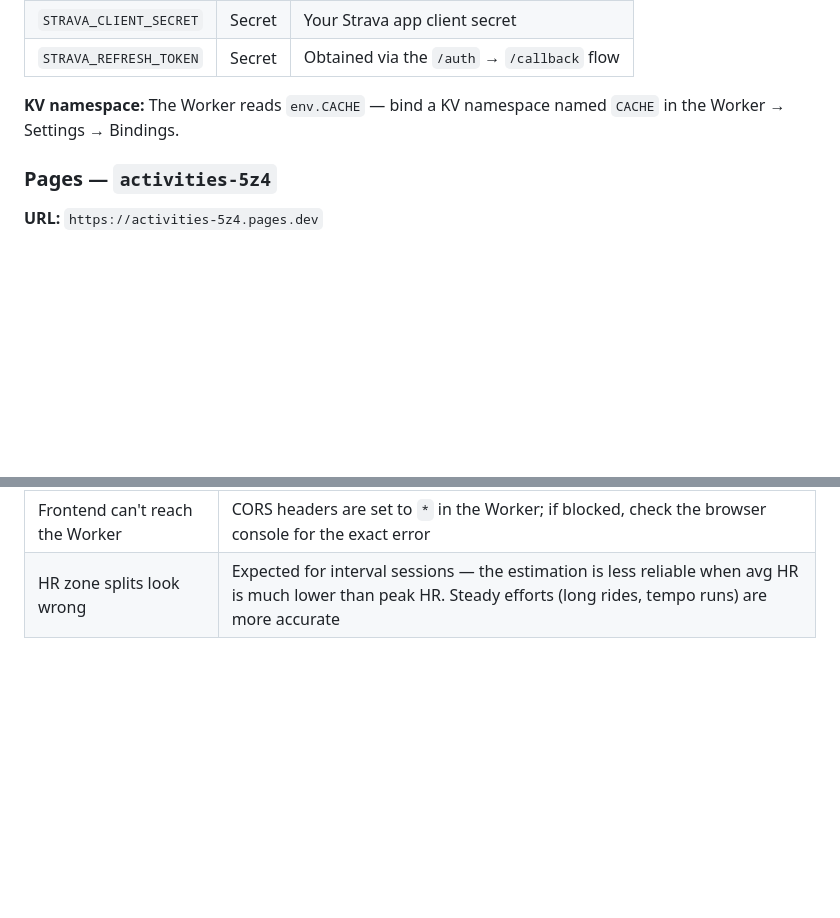
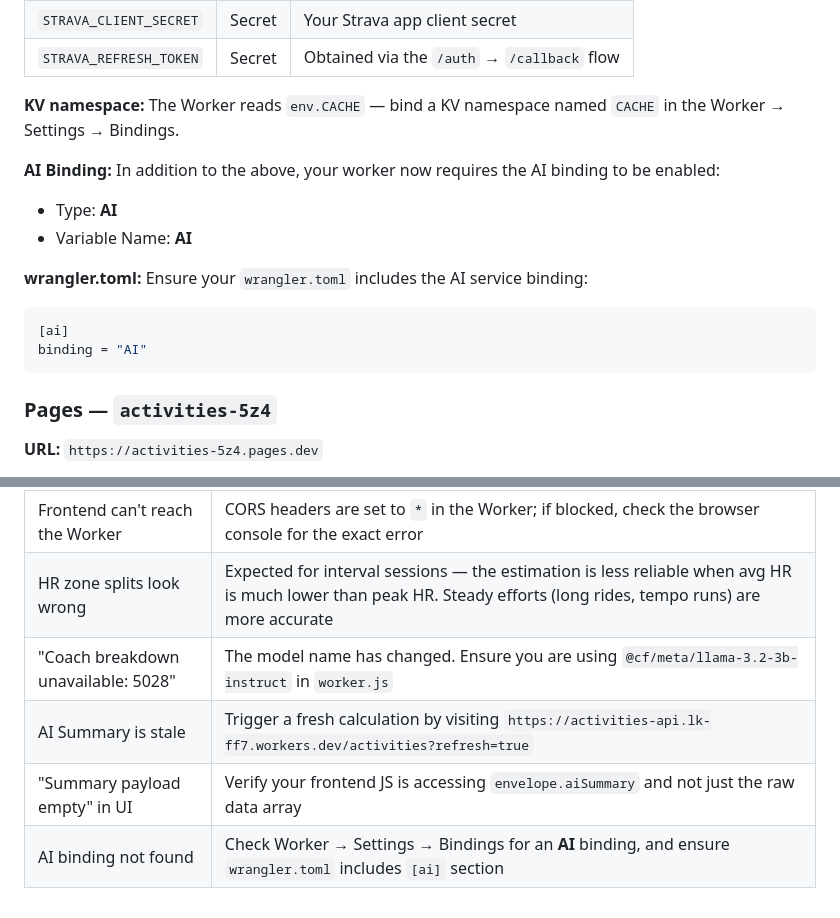
Before and after one commit to LaurenceKellett/Fitness-Tracker, a Markdown page: README.md, 2 parts joined by grey strips. Drawn GitHub-style; blank space fills up the shorter version.

````diff
--- a/README.md
+++ b/README.md
@@ -80,6 +116,17 @@ The Strava list API returns a `gear_id`, not the name. The Worker resolves each
 | `STRAVA_REFRESH_TOKEN` | Secret | Obtained via the `/auth` → `/callback` flow |
 
 **KV namespace:** The Worker reads `env.CACHE` — bind a KV namespace named `CACHE` in the Worker → Settings → Bindings.
+
+**AI Binding:** In addition to the above, your worker now requires the AI binding to be enabled:
+- Type: **AI**
+- Variable Name: **AI**
+
+**wrangler.toml:** Ensure your `wrangler.toml` includes the AI service binding:
+
+```toml
+[ai]
+binding = "AI"
+```
 
 ### Pages — `activities-5z4`
 
@@ -133,3 +180,7 @@ Then every push to `main` deploys the Worker via `.github/workflows/deploy.yml`.
 | After editing in the dashboard, changes not live | You must click **Deploy**, not just Save — they are different actions |
 | Frontend can't reach the Worker | CORS headers are set to `*` in the Worker; if blocked, check the browser console for the exact error |
 | HR zone splits look wrong | Expected for interval sessions — the estimation is less reliable when avg HR is much lower than peak HR. Steady efforts (long rides, tempo runs) are more accurate |
+| "Coach breakdown unavailable: 5028" | The model name has changed. Ensure you are using `@cf/meta/llama-3.2-3b-instruct` in `worker.js` |
+| AI Summary is stale | Trigger a fresh calculation by visiting `https://activities-api.lk-ff7.workers.dev/activities?refresh=true` |
+| "Summary payload empty" in UI | Verify your frontend JS is accessing `envelope.aiSummary` and not just the raw data array |
+| AI binding not found | Check Worker → Settings → Bindings for an **AI** binding, and ensure `wrangler.toml` includes `[ai]` section |
````
Also changed, not shown: other parts of README.md (+46 -10 lines).
